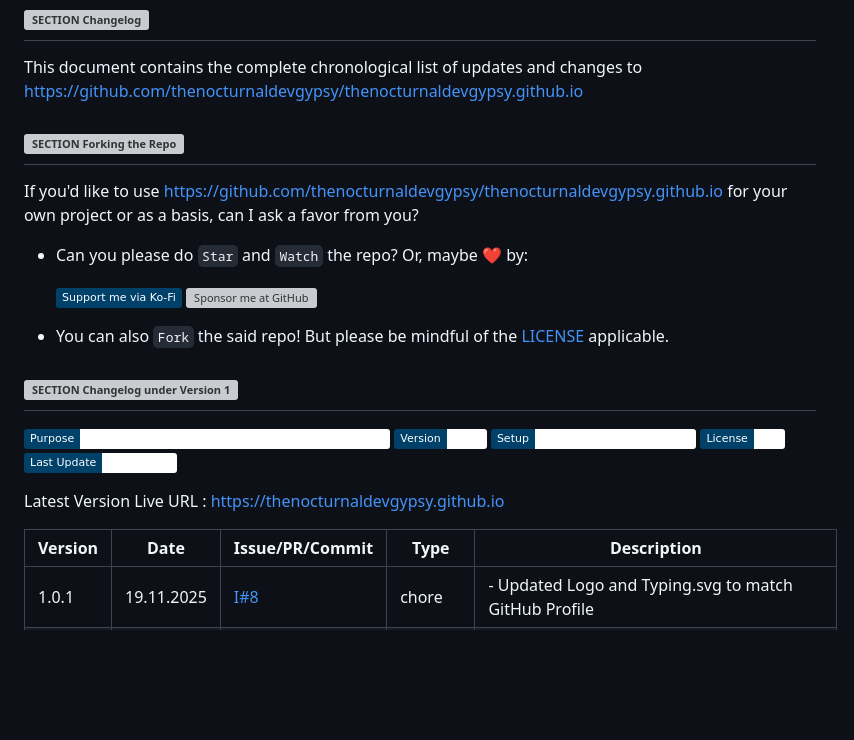
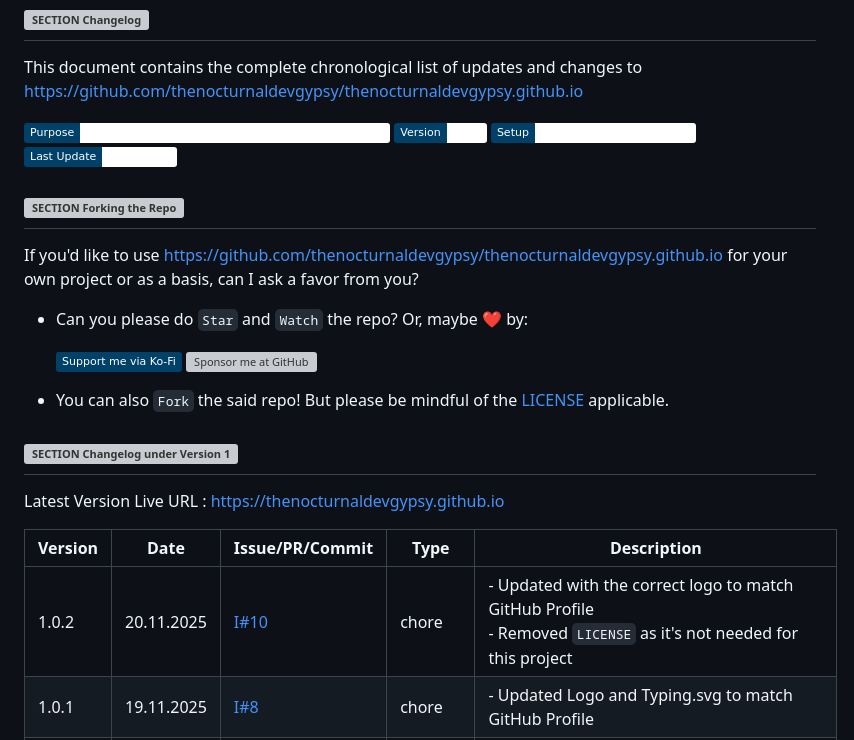
Before and after one commit to thenocturnaldevgypsy/thenocturnaldevgypsy.github.io, a Markdown page: CHANGELOG.md, the part around the change. Drawn GitHub-style; badges without logos; blank space fills up the shorter version; grey boxes are pictures that could not be loaded.

Commit message:
#10 | Updated with the correct logo, removed LICENSE, updated CHANGELOG.md

```diff
--- a/CHANGELOG.md
+++ b/CHANGELOG.md
@@ -1,5 +1,7 @@
 ## ![SECTION Changelog](https://custom-icon-badges.demolab.com/badge/-Changelog-2471AE?logo=log&logoColor=white&labelColor=2471AE)
 This document contains the complete chronological list of updates and changes to https://github.com/thenocturnaldevgypsy/thenocturnaldevgypsy.github.io
+
+![Purpose - PLAYGROUND | EXPLORING | OPEN SOURCE PROJECTS](https://img.shields.io/badge/Purpose-PLAYGROUND%20|%20EXPLORING%20|%20OPEN%20SOURCE%20PROJECTS-ffffff?&logoColor=ffffff&labelColor=00416a&color=ffffff) ![Version 1.0.2](https://img.shields.io/badge/Version-1.0.2-ffffff?&logoColor=ffffff&labelColor=00416a&color=ffffff) ![Setup - Markdown | GitHub Actions](https://img.shields.io/badge/Setup-Markdown%20|%20GitHub%20Actions-ffffff?&logoColor=ffffff&labelColor=00416a&color=ffffff) ![Last Update](https://img.shields.io/badge/Last%20Update-20.11.2025-ffffff?&logoColor=ffffff&labelColor=00416a&color=ffffff)
 
 ## ![SECTION Forking the Repo](https://custom-icon-badges.demolab.com/badge/-Forking%20the%20Repo-2471AE?logo=repo-forked&logoColor=white&labelColor=2471AE)
 
@@ -17,11 +19,10 @@ If you'd like to use https://github.com/thenocturnaldevgypsy/thenocturnaldevgyps
 
 ## ![SECTION Changelog under Version 1](https://custom-icon-badges.demolab.com/badge/-Changelog%20under%20Version%201-ffffff?logo=flame&logoColor=ffffff&labelColor=00416a&color=ffffff)
 
-![Purpose - PLAYGROUND | EXPLORING | OPEN SOURCE PROJECTS](https://img.shields.io/badge/Purpose-PLAYGROUND%20|%20EXPLORING%20|%20OPEN%20SOURCE%20PROJECTS-ffffff?&logoColor=ffffff&labelColor=00416a&color=ffffff) ![Version 1.0.0](https://img.shields.io/badge/Version-1.0.0-ffffff?&logoColor=ffffff&labelColor=00416a&color=ffffff) ![Setup - Markdown | GitHub Actions](https://img.shields.io/badge/Setup-Markdown%20|%20GitHub%20Actions-ffffff?&logoColor=ffffff&labelColor=00416a&color=ffffff) ![License - MIT](https://img.shields.io/badge/License-MIT-ffffff?&logoColor=ffffff&labelColor=00416a&color=ffffff) ![Last Update](https://img.shields.io/badge/Last%20Update-01.04.2025-ffffff?&logoColor=ffffff&labelColor=00416a&color=ffffff)
-
 Latest Version Live URL :  https://thenocturnaldevgypsy.github.io
 
 | Version | Date | Issue/PR/Commit | Type | Description |
 | ------------- | ------------- | ------------- | ------------- | ------------- |
+| 1.0.2 | 20.11.2025 | [I#10](https://github.com/thenocturnaldevgypsy/thenocturnaldevgypsy.github.io/issues/10) | chore | - Updated with the correct logo to match GitHub Profile<br>- Removed `LICENSE` as it's not needed for this project |
 | 1.0.1 | 19.11.2025 | [I#8](https://github.com/thenocturnaldevgypsy/thenocturnaldevgypsy.github.io/issues/8) | chore | - Updated Logo and Typing.svg to match GitHub Profile |
 | 1.0.0 | 01.04.2025 | [I#1](https://github.com/thenocturnaldevgypsy/thenocturnaldevgypsy.github.io/issues/1), [PR#2](https://github.com/thenocturnaldevgypsy/thenocturnaldevgypsy.github.io/pulls/2), [PR#3](https://github.com/thenocturnaldevgypsy/thenocturnaldevgypsy.github.io/pulls/3) | refactor, build | - Initial repo creation generated from my repo template (thenocturnaldevgypsy/tndg_template_repo)<br>- Recreated the labels and milestones for this repo since it was not migrated during generation.<br>- Added the needed tokens for the repo for showing my GitHub and WakaTime stats.<br>- Removed the unnecessary MD files, only kept `README.md` and `CHANGELOG.md`<br>- Updated `README.md`'s content, added the image assets and comments from `GitHub-Profile-Summary-Cards` and `Wakatime-Readme` GH Action workflows. |
```
Also changed, not shown: MD_assets/logo.png, 1 other file.
